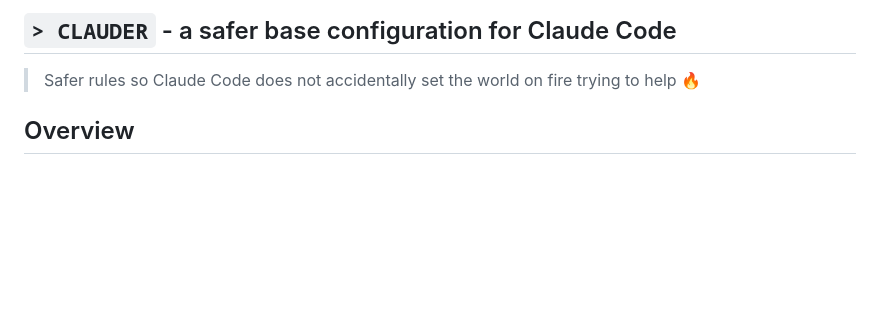
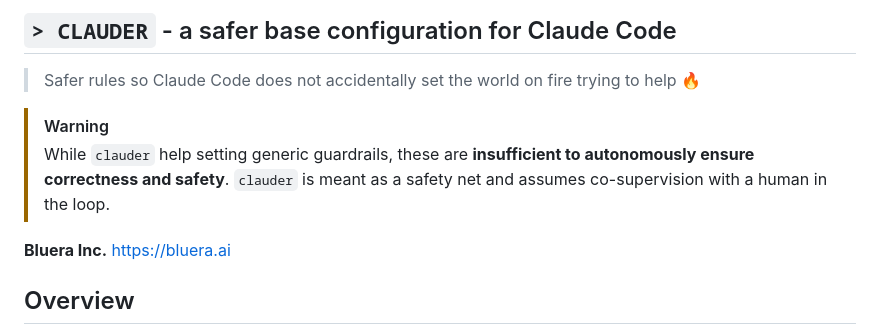
Before and after one commit to blueraai/clauder, a Markdown page: README.md, the part around the change. Drawn GitHub-style; blank space fills up the shorter version.

Commit message:
updates documentation

```diff
--- a/README.md
+++ b/README.md
@@ -3,6 +3,11 @@
 ## `> CLAUDER` - a safer base configuration for Claude Code
 
 > Safer rules so Claude Code does not accidentally set the world on fire trying to help 🔥
+
+> [!WARNING]
+> While `clauder` help setting generic guardrails, these are **insufficient to autonomously ensure correctness and safety**. `clauder` is meant as a safety net and assumes  co-supervision with a human in the loop.
+
+**Bluera Inc.** https://bluera.ai
 
 ## Overview
 
```
